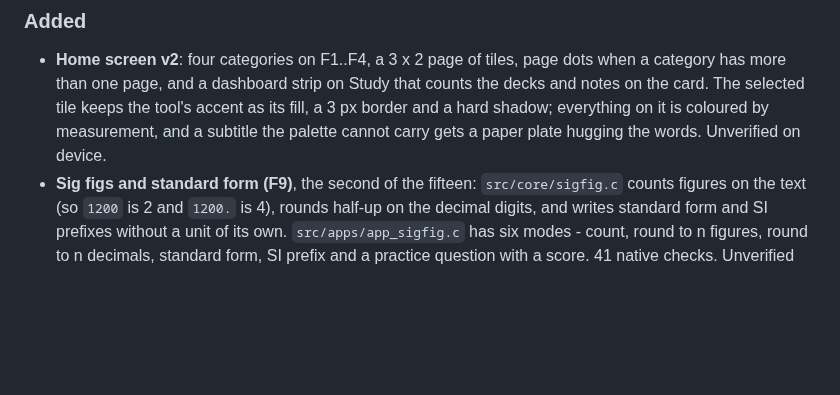
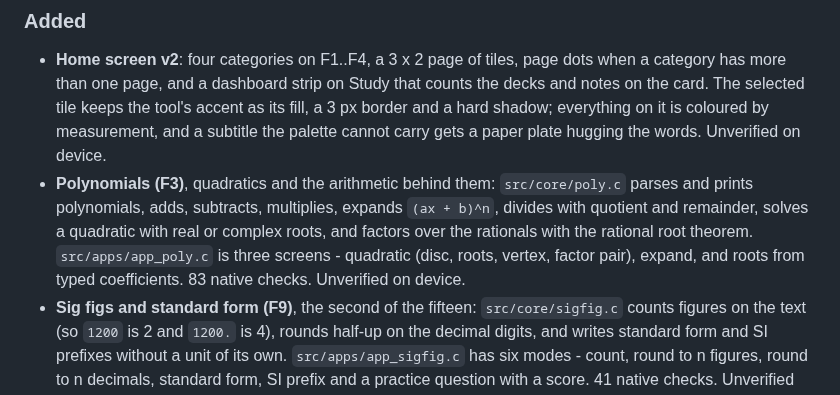
Before and after one commit to sarang-cmd/bench, a Markdown page: CHANGELOG.md, the part around the change. GitHub-like rendering; blank space fills up the shorter version.

```diff
--- a/CHANGELOG.md
+++ b/CHANGELOG.md
@@ -43,6 +43,13 @@ next one.
   tool's accent as its fill, a 3 px border and a hard shadow; everything on it
   is coloured by measurement, and a subtitle the palette cannot carry gets a
   paper plate hugging the words. Unverified on device.
+- **Polynomials (F3)**, quadratics and the arithmetic behind them:
+  `src/core/poly.c` parses and prints polynomials, adds, subtracts, multiplies,
+  expands `(ax + b)^n`, divides with quotient and remainder, solves a quadratic
+  with real or complex roots, and factors over the rationals with the rational
+  root theorem. `src/apps/app_poly.c` is three screens - quadratic (disc,
+  roots, vertex, factor pair), expand, and roots from typed coefficients.
+  83 native checks. Unverified on device.
 - **Sig figs and standard form (F9)**, the second of the fifteen:
   `src/core/sigfig.c` counts figures on the text (so `1200` is 2 and `1200.` is
   4), rounds half-up on the decimal digits, and writes standard form and SI
```
Also changed, not shown: README.md (+19 -0 lines), docs/STATUS.md (+3 -3 lines), docs/images/01_menu.png, docs/images/29_help.png, docs/images/30_help_scroll.png, docs/images/37_poly_quad.png (added), docs/images/38_poly_expand.png (added), docs/images/39_poly_roots.png (added), 10 other files.
